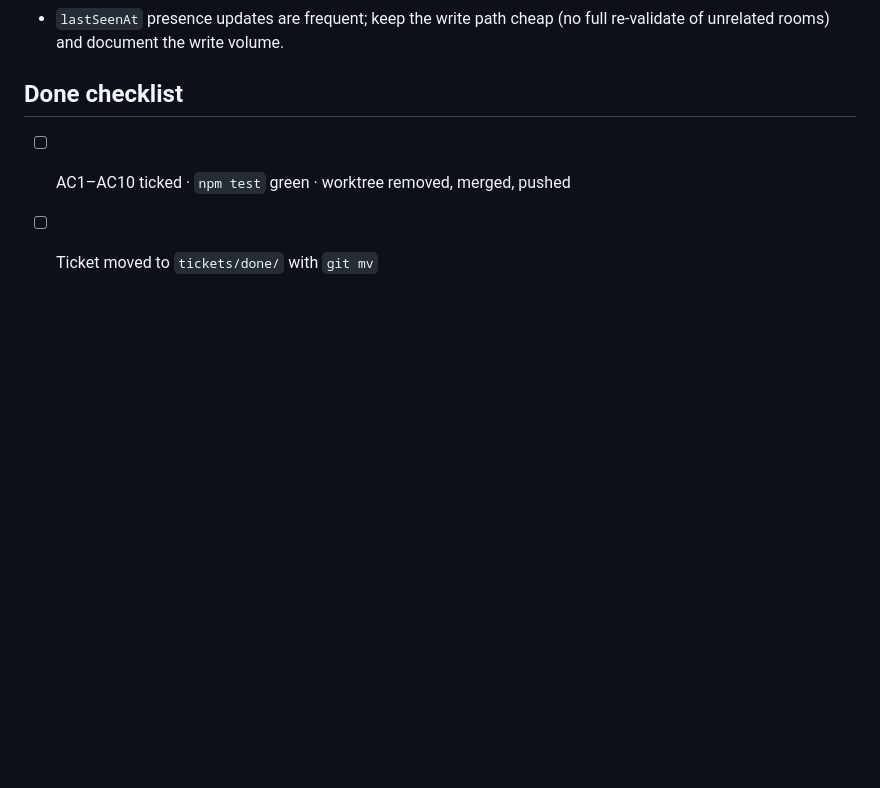
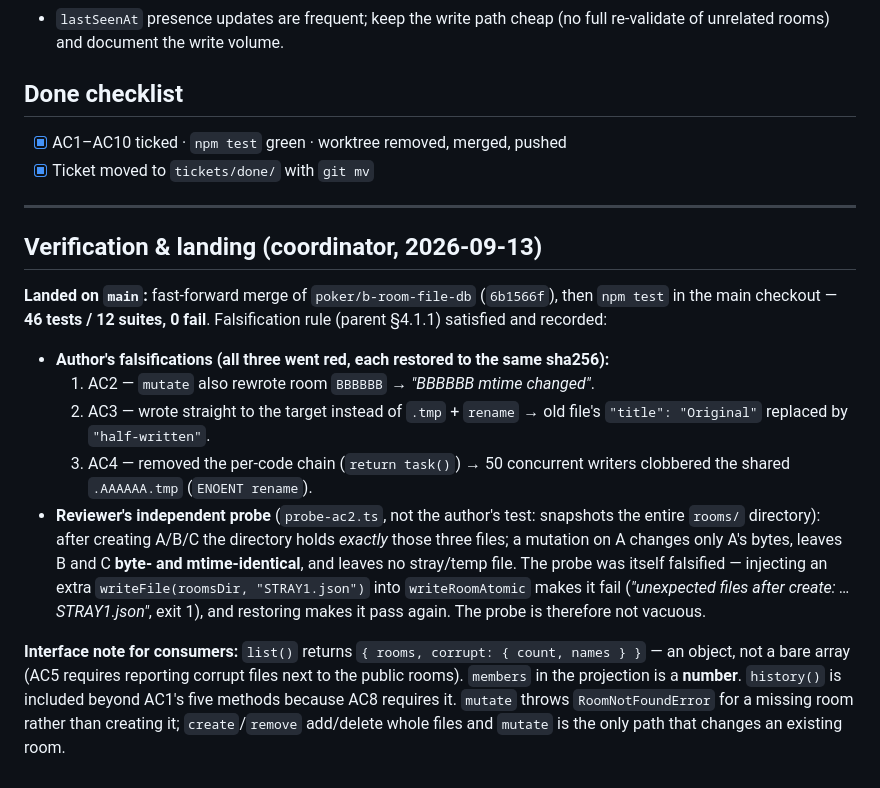
Before and after one commit to 311ecode/poker, a Markdown page: tickets/done/POKER-001b-room-file-db.md, the part around one of its changes. Drawn GitHub-style; blank space fills up the shorter version.

Commit message:
POKER-001b: land room-file db; close ticket (46/46 green, falsification recorded)

```diff
--- a/tickets/new/POKER-001b-room-file-db.md
+++ b/tickets/done/POKER-001b-room-file-db.md
@@ -66,5 +66,19 @@ ceiling).
 
 ## Done checklist
 
-- [ ] AC1–AC10 ticked · `npm test` green · worktree removed, merged, pushed
-- [ ] Ticket moved to `tickets/done/` with `git mv`
+- [x] AC1–AC10 ticked · `npm test` green · worktree removed, merged, pushed
+- [x] Ticket moved to `tickets/done/` with `git mv`
+
+---
+
+## Verification & landing (coordinator, 2026-09-13)
+
+**Landed on `main`:** fast-forward merge of `poker/b-room-file-db` (`6b1566f`), then `npm test` in the main checkout — **46 tests / 12 suites, 0 fail**. Falsification rule (parent §4.1.1) satisfied and recorded:
+
+- **Author's falsifications (all three went red, each restored to the same sha256):**
+  1. AC2 — `mutate` also rewrote room `BBBBBB` → *"BBBBBB mtime changed"*.
+  2. AC3 — wrote straight to the target instead of `.tmp` + `rename` → old file's `"title": "Original"` replaced by `"half-written"`.
+  3. AC4 — removed the per-code chain (`return task()`) → 50 concurrent writers clobbered the shared `.AAAAAA.tmp` (`ENOENT rename`).
+- **Reviewer's independent probe** (`probe-ac2.ts`, not the author's test: snapshots the entire `rooms/` directory): after creating A/B/C the directory holds *exactly* those three files; a mutation on A changes only A's bytes, leaves B and C **byte- and mtime-identical**, and leaves no stray/temp file. The probe was itself falsified — injecting an extra `writeFile(roomsDir, "STRAY1.json")` into `writeRoomAtomic` makes it fail (*"unexpected files after create: …STRAY1.json"*, exit 1), and restoring makes it pass again. The probe is therefore not vacuous.
+
+**Interface note for consumers:** `list()` returns `{ rooms, corrupt: { count, names } }` — an object, not a bare array (AC5 requires reporting corrupt files next to the public rooms). `members` in the projection is a **number**. `history()` is included beyond AC1's five methods because AC8 requires it. `mutate` throws `RoomNotFoundError` for a missing room rather than creating it; `create`/`remove` add/delete whole files and `mutate` is the only path that changes an existing room.
```
Also changed, not shown: other parts of tickets/done/POKER-001b-room-file-db.md (+10 -10 lines), tickets/new/POKER-001-realtime-voting-room-app.md (+1 -1 lines).
